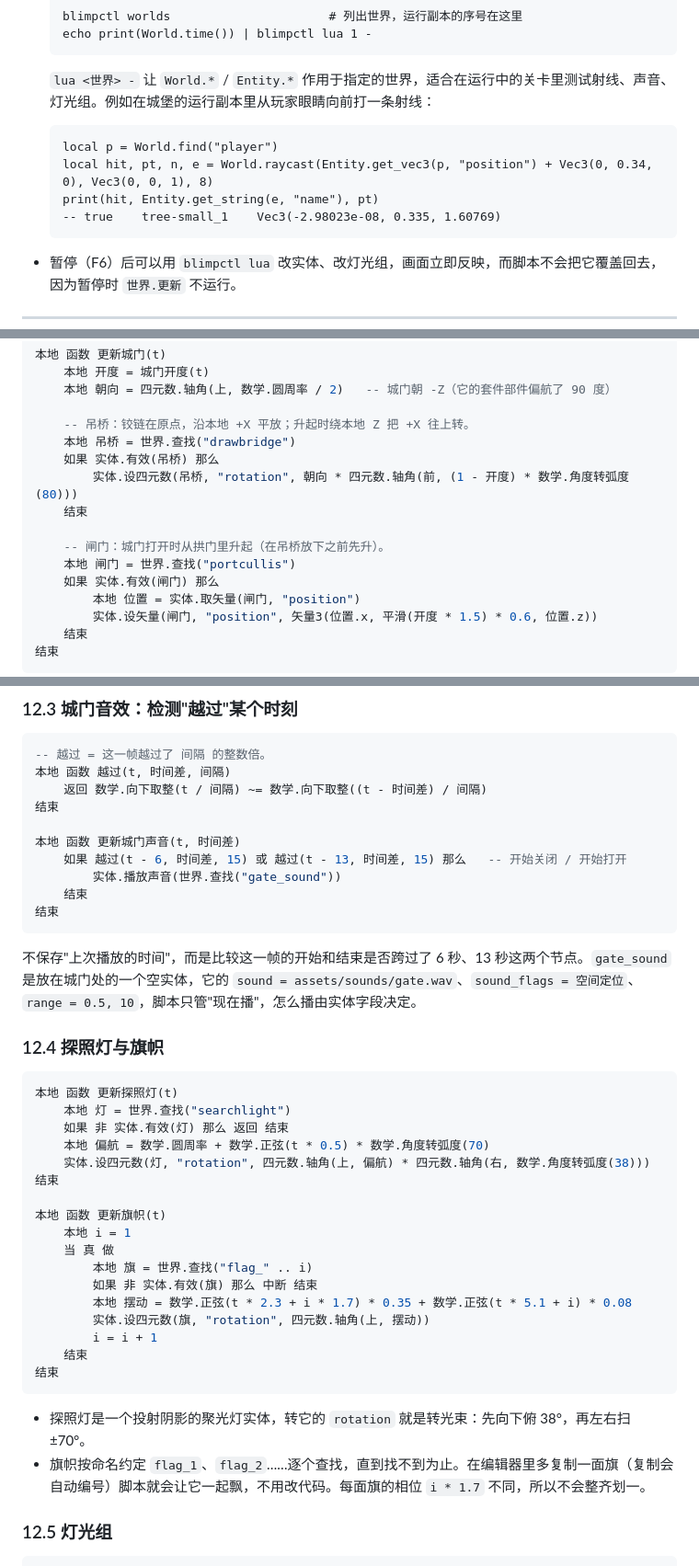
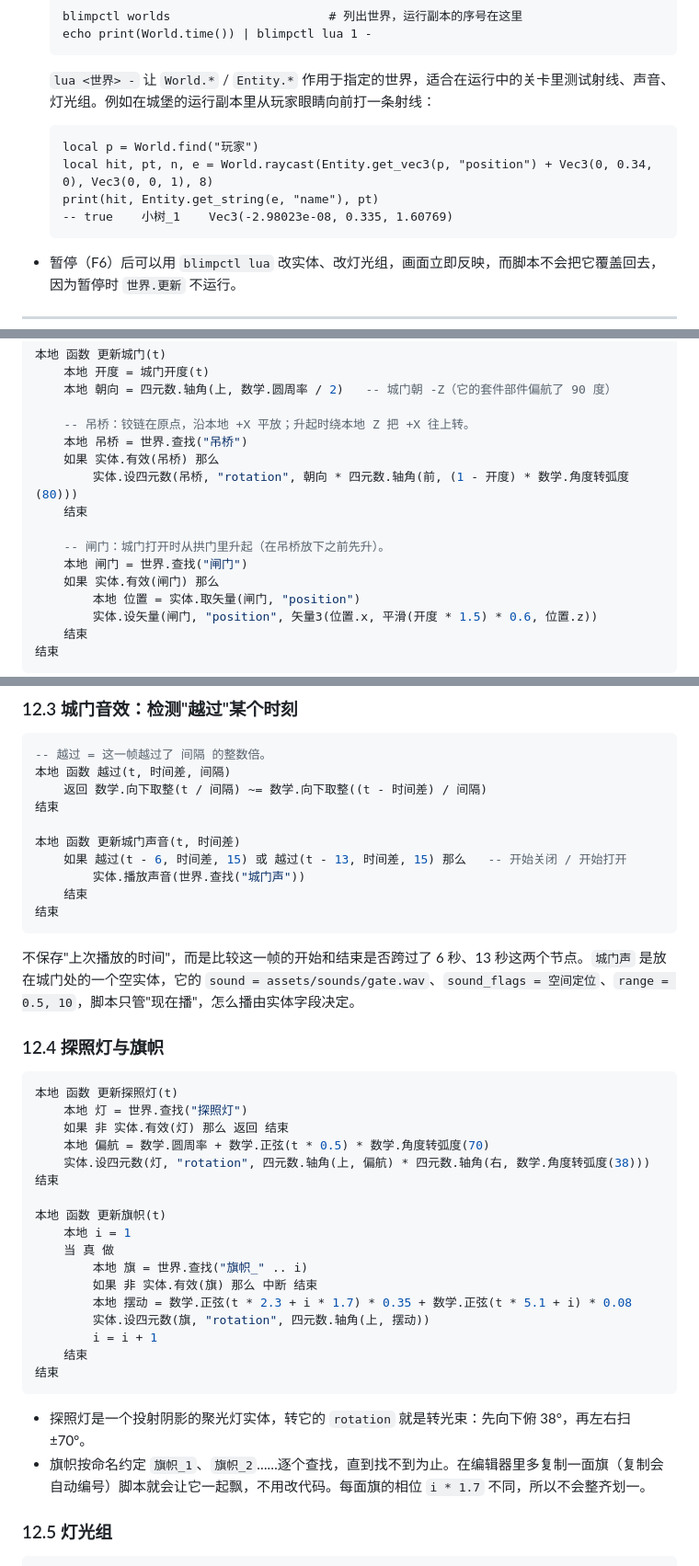
Before and after one commit to 3dgo/blimp, a Markdown page: docs/lua.md, 3 parts joined by grey strips. Shown at 92% size. Drawn GitHub-style.

````diff
--- a/docs/lua.md
+++ b/docs/lua.md
@@ -331,10 +333,10 @@ end
   `lua <世界> -` 让 `World.*` / `Entity.*` 作用于指定的世界，适合在运行中的关卡里测试射线、声音、灯光组。例如在城堡的运行副本里从玩家眼睛向前打一条射线：
 
   ```
-  local p = World.find("player")
+  local p = World.find("玩家")
   local hit, pt, n, e = World.raycast(Entity.get_vec3(p, "position") + Vec3(0, 0.34, 0), Vec3(0, 0, 1), 8)
   print(hit, Entity.get_string(e, "name"), pt)
-  -- true    tree-small_1    Vec3(-2.98023e-08, 0.335, 1.60769)
+  -- true    小树_1    Vec3(-2.98023e-08, 0.335, 1.60769)
   ```
 
 - 暂停（F6）后可以用 `blimpctl lua` 改实体、改灯光组，画面立即反映，而脚本不会把它覆盖回去，因为暂停时 `世界.更新` 不运行。
@@ -377,13 +379,13 @@ end
     本地 朝向 = 四元数.轴角(上, 数学.圆周率 / 2)   -- 城门朝 -Z（它的套件部件偏航了 90 度）
 
     -- 吊桥：铰链在原点，沿本地 +X 平放；升起时绕本地 Z 把 +X 往上转。
-    本地 吊桥 = 世界.查找("drawbridge")
+    本地 吊桥 = 世界.查找("吊桥")
     如果 实体.有效(吊桥) 那么
         实体.设四元数(吊桥, "rotation", 朝向 * 四元数.轴角(前, (1 - 开度) * 数学.角度转弧度(80)))
     结束
 
     -- 闸门：城门打开时从拱门里升起（在吊桥放下之前先升）。
-    本地 闸门 = 世界.查找("portcullis")
+    本地 闸门 = 世界.查找("闸门")
     如果 实体.有效(闸门) 那么
         本地 位置 = 实体.取矢量(闸门, "position")
         实体.设矢量(闸门, "position", 矢量3(位置.x, 平滑(开度 * 1.5) * 0.6, 位置.z))
@@ -412,18 +414,18 @@ end
 
 本地 函数 更新城门声音(t, 时间差)
     如果 越过(t - 6, 时间差, 15) 或 越过(t - 13, 时间差, 15) 那么   -- 开始关闭 / 开始打开
-        实体.播放声音(世界.查找("gate_sound"))
+        实体.播放声音(世界.查找("城门声"))
     结束
 结束
 ```
 
-不保存"上次播放的时间"，而是比较这一帧的开始和结束是否跨过了 6 秒、13 秒这两个节点。`gate_sound` 是放在城门处的一个空实体，它的 `sound = assets/sounds/gate.wav`、`sound_flags = 空间定位`、`range = 0.5, 10`，脚本只管"现在播"，怎么播由实体字段决定。
+不保存"上次播放的时间"，而是比较这一帧的开始和结束是否跨过了 6 秒、13 秒这两个节点。`城门声` 是放在城门处的一个空实体，它的 `sound = assets/sounds/gate.wav`、`sound_flags = 空间定位`、`range = 0.5, 10`，脚本只管"现在播"，怎么播由实体字段决定。
 
 ### 12.4 探照灯与旗帜
 
 ```lua
 本地 函数 更新探照灯(t)
-    本地 灯 = 世界.查找("searchlight")
+    本地 灯 = 世界.查找("探照灯")
     如果 非 实体.有效(灯) 那么 返回 结束
     本地 偏航 = 数学.圆周率 + 数学.正弦(t * 0.5) * 数学.角度转弧度(70)
     实体.设四元数(灯, "rotation", 四元数.轴角(上, 偏航) * 四元数.轴角(右, 数学.角度转弧度(38)))
@@ -432,7 +434,7 @@ end
 本地 函数 更新旗帜(t)
     本地 i = 1
     当 真 做
-        本地 旗 = 世界.查找("flag_" .. i)
+        本地 旗 = 世界.查找("旗帜_" .. i)
         如果 非 实体.有效(旗) 那么 中断 结束
         本地 摆动 = 数学.正弦(t * 2.3 + i * 1.7) * 0.35 + 数学.正弦(t * 5.1 + i) * 0.08
         实体.设四元数(旗, "rotation", 四元数.轴角(上, 摆动))
@@ -442,7 +444,7 @@ end
 ```
 
 - 探照灯是一个投射阴影的聚光灯实体，转它的 `rotation` 就是转光束：先向下俯 38°，再左右扫 ±70°。
-- 旗帜按命名约定 `flag_1`、`flag_2`……逐个查找，直到找不到为止。在编辑器里多复制一面旗（复制会自动编号）脚本就会让它一起飘，不用改代码。每面旗的相位 `i * 1.7` 不同，所以不会整齐划一。
+- 旗帜按命名约定 `旗帜_1`、`旗帜_2`……逐个查找，直到找不到为止。在编辑器里多复制一面旗（复制会自动编号）脚本就会让它一起飘，不用改代码。每面旗的相位 `i * 1.7` 不同，所以不会整齐划一。
 
 ### 12.5 灯光组
 
````
Also changed, not shown: other parts of docs/lua.md (+12 -10 lines), docs/images/lua/editor.jpg, 5 other files.
